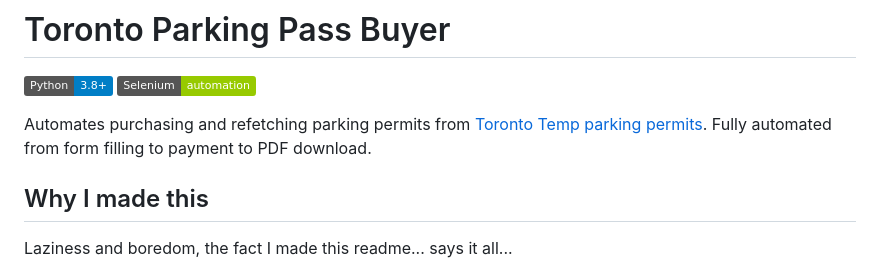
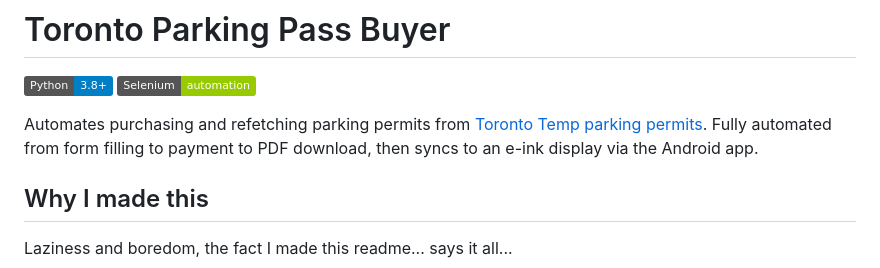
Before and after one commit to VisTechProjects/Toronto-Parking-Pass-Buyer, a Markdown page: readme.md, the part around the change. Drawn GitHub-style; badges without logos.

Commit message:
Add e-ink display sync to description

```diff
--- a/readme.md
+++ b/readme.md
@@ -2,7 +2,7 @@
 
 [![Python](https://img.shields.io/badge/Python-3.8+-blue)](https://www.python.org/) [![Selenium](https://img.shields.io/badge/Selenium-automation-green)](https://www.selenium.dev/)
 
-Automates purchasing and refetching parking permits from [Toronto Temp parking permits](https://secure.toronto.ca/wes/eTPP/welcome.do). Fully automated from form filling to payment to PDF download.
+Automates purchasing and refetching parking permits from [Toronto Temp parking permits](https://secure.toronto.ca/wes/eTPP/welcome.do). Fully automated from form filling to payment to PDF download, then syncs to an e-ink display via the Android app.
 
 ## Why I made this
 Laziness and boredom, the fact I made this readme... says it all...
```
